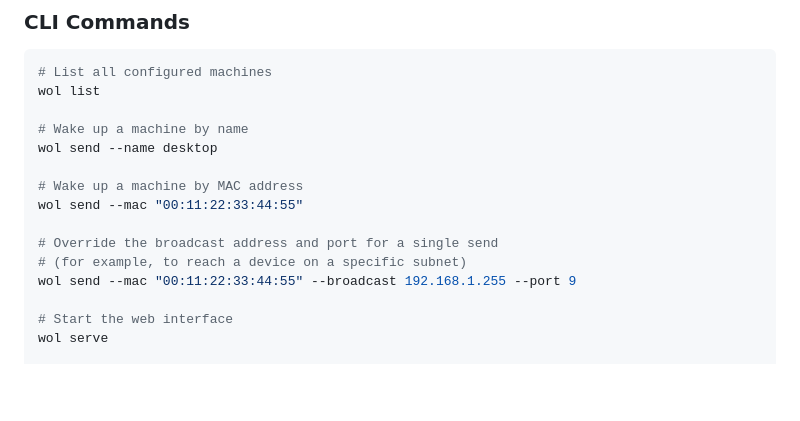
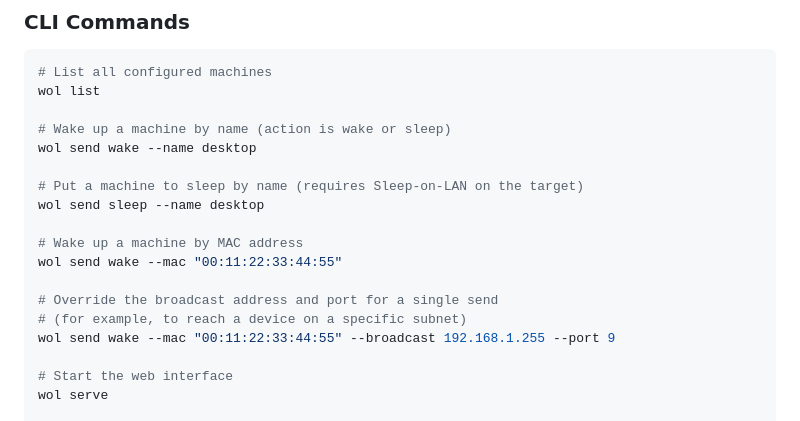
Before and after one commit to mnizarzr/wol, a Markdown page: README.md, the part around the change. Rendered like a GitHub page; blank space fills up the shorter version.

Commit message:
docs: fix send CLI examples to include required action

```diff
--- a/README.md
+++ b/README.md
@@ -209,15 +209,18 @@ so misconfiguration is caught immediately rather than silently never firing.
 # List all configured machines
 wol list
 
-# Wake up a machine by name
-wol send --name desktop
+# Wake up a machine by name (action is wake or sleep)
+wol send wake --name desktop
+
+# Put a machine to sleep by name (requires Sleep-on-LAN on the target)
+wol send sleep --name desktop
 
 # Wake up a machine by MAC address
-wol send --mac "00:11:22:33:44:55"
+wol send wake --mac "00:11:22:33:44:55"
 
 # Override the broadcast address and port for a single send
 # (for example, to reach a device on a specific subnet)
-wol send --mac "00:11:22:33:44:55" --broadcast 192.168.1.255 --port 9
+wol send wake --mac "00:11:22:33:44:55" --broadcast 192.168.1.255 --port 9
 
 # Start the web interface
 wol serve
```
